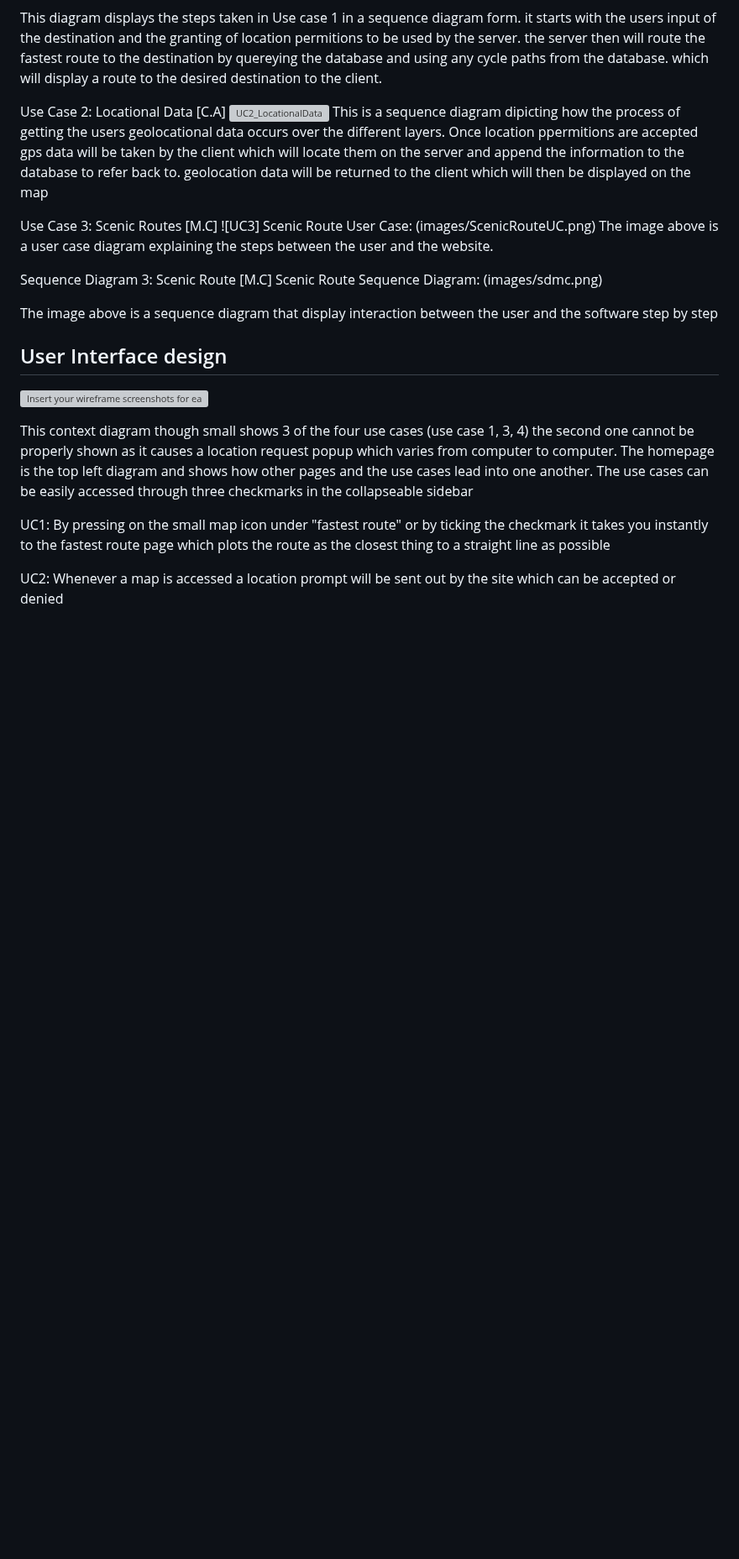
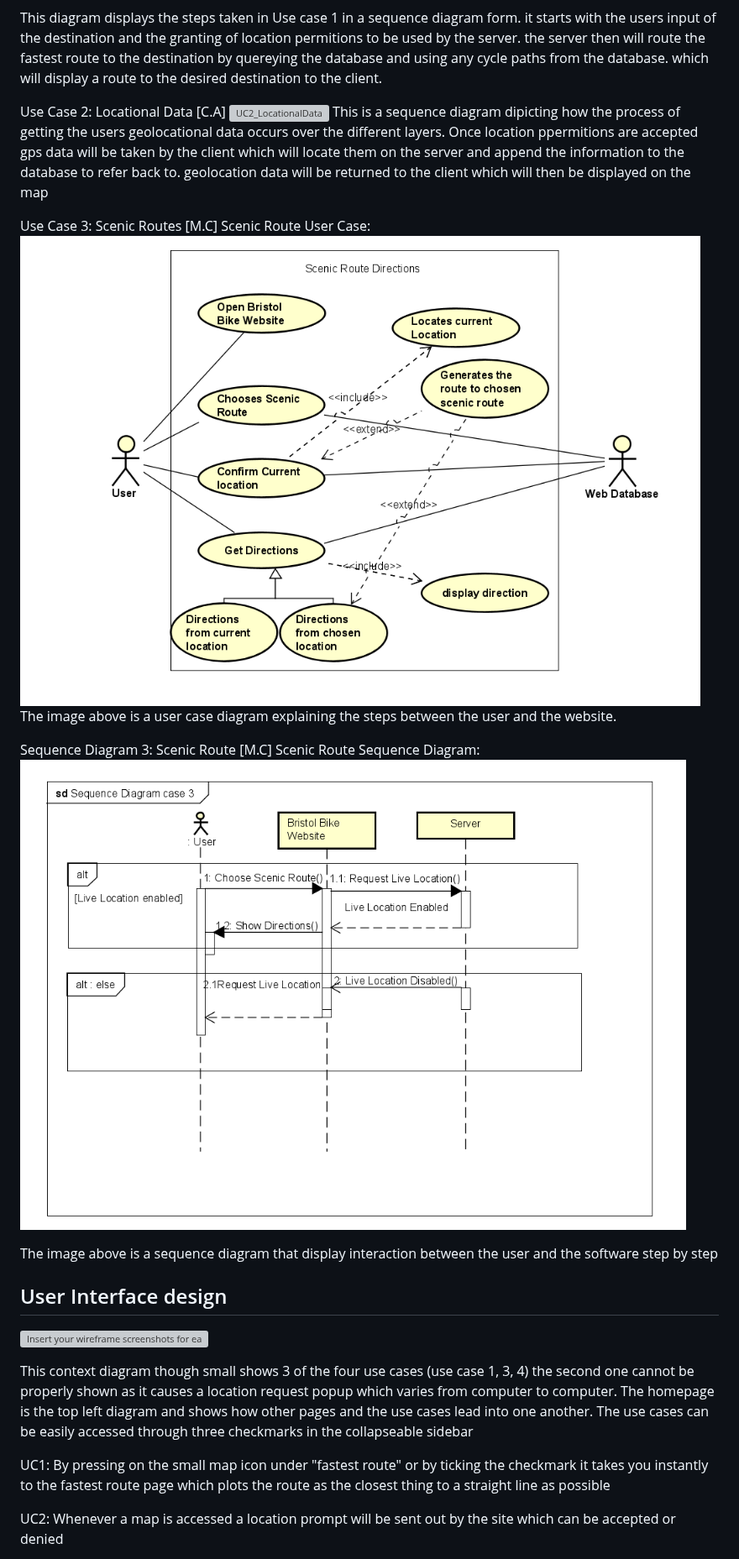
Before and after one commit to DrunkenPipeBomb/ISD-2022-23-assignment, a Markdown page: docs/design.md, the part around the change. Shown at 84% size. Rendered like a GitHub page; blank space fills up the shorter version; grey boxes are pictures that could not be loaded.

Commit message:
Diagrams UC3 (Michelle)

```diff
--- a/docs/design.md
+++ b/docs/design.md
@@ -19,11 +19,13 @@ Use Case 2: Locational Data [C.A]
 This is a sequence diagram dipicting how the process of getting the users geolocational data occurs over the different layers. Once location ppermitions are accepted gps data will be taken by the client which will locate them on the server and append the information to the database to refer back to. geolocation data will be returned to the client which will then be displayed on the map
 
 Use Case 3: Scenic Routes [M.C]
-![UC3] Scenic Route User Case: (images/ScenicRouteUC.png)
+Scenic Route User Case:
+![UC3](images/ScenicRouteUC.png)
 The image above is a user case diagram explaining the steps between the user and the website.
 
 Sequence Diagram 3: Scenic Route [M.C]
-Scenic Route Sequence Diagram: (images/sdmc.png)
+Scenic Route Sequence Diagram:
+![UC3](images/sdmc.png)
 
 The image above is a sequence diagram that display interaction between the user and the software step by step
 
```
